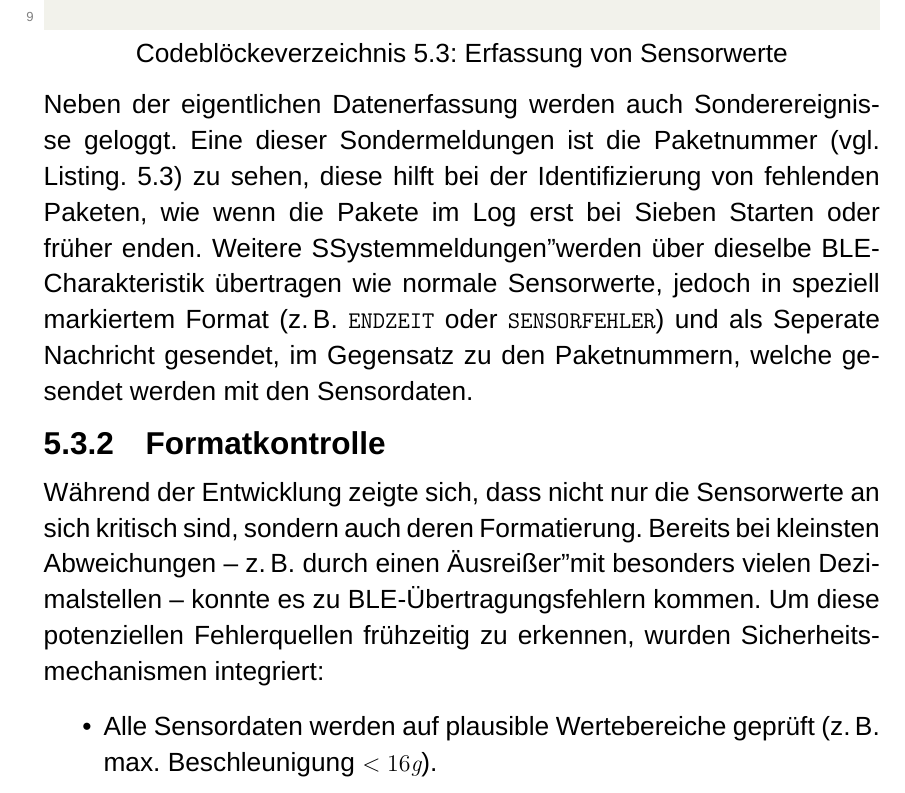
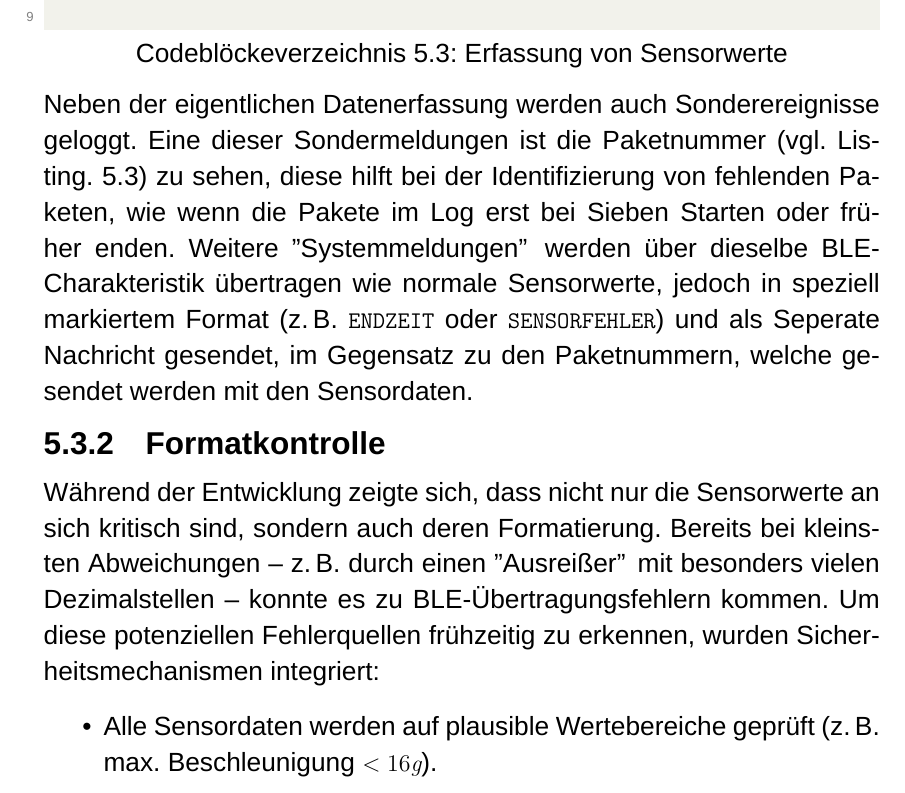
Before and after one commit to einBuegelbrett/Studienarbeit, a LaTeX thesis (writing/LaTeX/main.tex, which reads writing/LaTeX/chapters/prototypErstellungTestphase/prototypErstellungTestphase.tex): part of page 37 of 68, cut so that both start at the same text. Compiled offline with XeLaTeX; a missing font is replaced by an installed copy or a similar font.

Commit message:
refator: Formatierung

```diff
--- a/writing/LaTeX/chapters/prototypErstellungTestphase/prototypErstellungTestphase.tex
+++ b/writing/LaTeX/chapters/prototypErstellungTestphase/prototypErstellungTestphase.tex
@@ -103,11 +103,11 @@ Die Sensorwerte (Beschleunigung, Gyroskop, Magnetfeld) werden alle 500 Milliseku
 	sendSensorData(imuData);
 	\end{lstlisting}
 
-Neben der eigentlichen Datenerfassung werden auch Sonderereignisse geloggt. Eine dieser Sondermeldungen ist die Paketnummer (vgl. Listing.~\ref{fig:sensorvalues}) zu sehen, diese hilft bei der Identifizierung von fehlenden Paketen, wie wenn die Pakete im Log erst bei Sieben Starten oder früher enden. Weitere "Systemmeldungen" werden über dieselbe BLE-Charakteristik übertragen wie normale Sensorwerte, jedoch in speziell markiertem Format (z.\,B. \texttt{ENDZEIT} oder \texttt{SENSORFEHLER}) und als Seperate Nachricht gesendet, im Gegensatz zu den Paketnummern, welche gesendet werden mit den Sensordaten.
+Neben der eigentlichen Datenerfassung werden auch Sonderereignisse geloggt. Eine dieser Sondermeldungen ist die Paketnummer (vgl. Listing.~\ref{fig:sensorvalues}) zu sehen, diese hilft bei der Identifizierung von fehlenden Paketen, wie wenn die Pakete im Log erst bei Sieben Starten oder früher enden. Weitere \dq Systemmeldungen\dq\, werden über dieselbe BLE-Charakteristik übertragen wie normale Sensorwerte, jedoch in speziell markiertem Format (z.\,B. \texttt{ENDZEIT} oder \texttt{SENSORFEHLER}) und als Seperate Nachricht gesendet, im Gegensatz zu den Paketnummern, welche gesendet werden mit den Sensordaten.
 
 \subsection{Formatkontrolle}
 
-Während der Entwicklung zeigte sich, dass nicht nur die Sensorwerte an sich kritisch sind, sondern auch deren Formatierung. Bereits bei kleinsten Abweichungen – z.\,B. durch einen "Ausreißer" mit besonders vielen Dezimalstellen – konnte es zu BLE-Übertragungsfehlern kommen. Um diese potenziellen Fehlerquellen frühzeitig zu erkennen, wurden Sicherheitsmechanismen integriert:
+Während der Entwicklung zeigte sich, dass nicht nur die Sensorwerte an sich kritisch sind, sondern auch deren Formatierung. Bereits bei kleinsten Abweichungen – z.\,B. durch einen \dq Ausreißer\dq\, mit besonders vielen Dezimalstellen – konnte es zu BLE-Übertragungsfehlern kommen. Um diese potenziellen Fehlerquellen frühzeitig zu erkennen, wurden Sicherheitsmechanismen integriert:
 
 \begin{itemize}
 	\item Alle Sensordaten werden auf plausible Wertebereiche geprüft (z.\,B. max. Beschleunigung $< 16g$).
```
Also changed, not shown: writing/LaTeX/chapters/bewegung/bewegung.tex (+1 -1 lines), writing/LaTeX/chapters/ergebnis/ergebnis.tex (+2 -2 lines).
